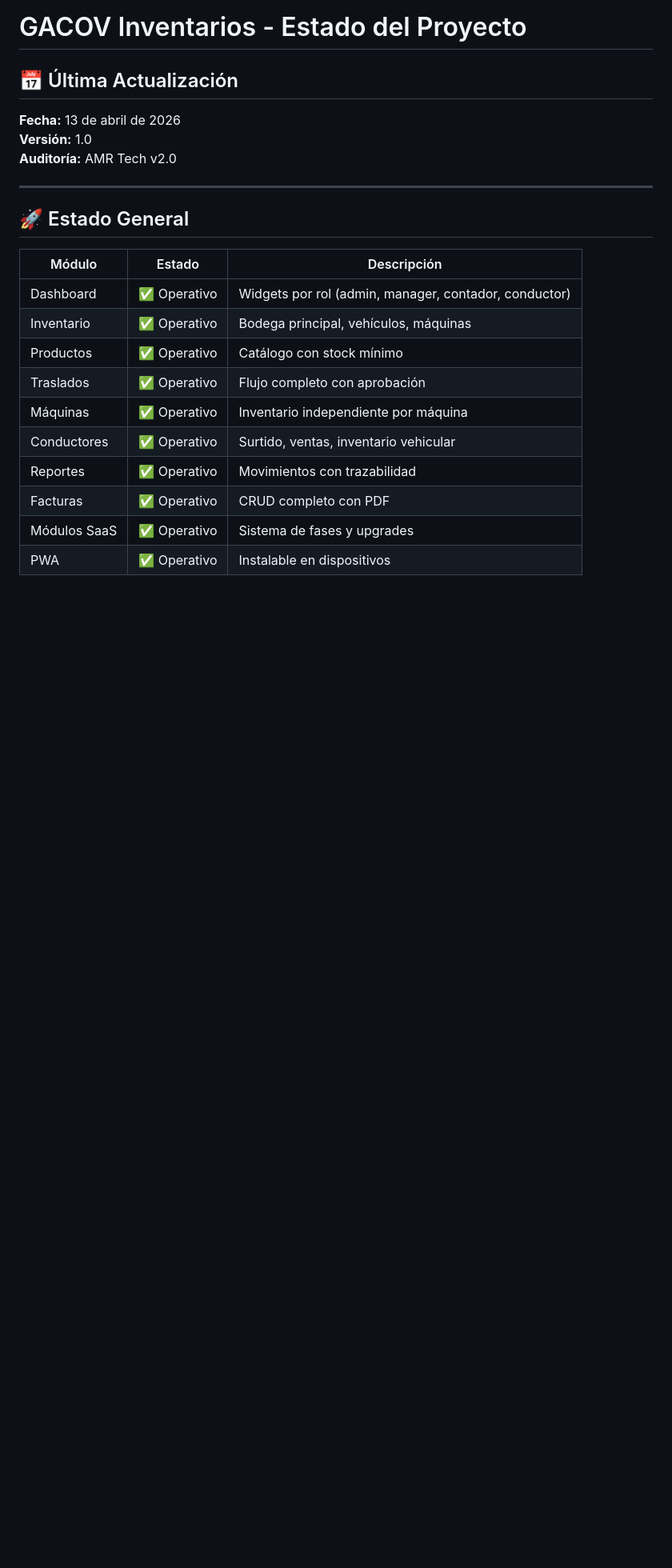
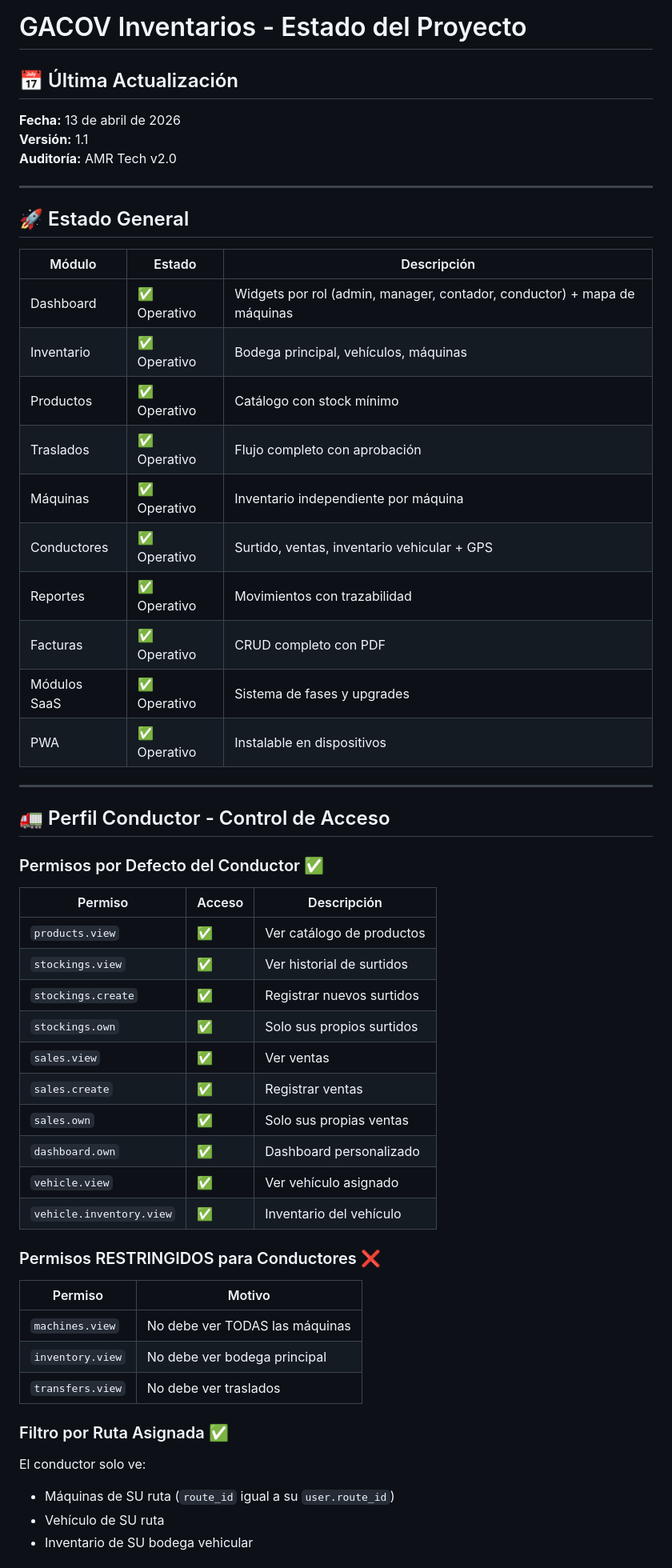
Before and after one commit to anderman1981/gacov-inventarios, a Markdown page: .amr/docs/PROYECTO-GACOV-STATUS.md, the part around one of its changes. Shown at 80% size. GitHub-like rendering; blank space fills up the shorter version.

Commit message:
docs: update status with driver geolocation and map features

```diff
--- a/.amr/docs/PROYECTO-GACOV-STATUS.md
+++ b/.amr/docs/PROYECTO-GACOV-STATUS.md
@@ -2,7 +2,7 @@
 
 ## 📅 Última Actualización
 **Fecha:** 13 de abril de 2026
-**Versión:** 1.0
+**Versión:** 1.1
 **Auditoría:** AMR Tech v2.0
 
 ---
@@ -11,13 +11,48 @@
 
 | Módulo | Estado | Descripción |
 |--------|--------|-------------|
-| Dashboard | ✅ Operativo | Widgets por rol (admin, manager, contador, conductor) |
+| Dashboard | ✅ Operativo | Widgets por rol (admin, manager, contador, conductor) + mapa de máquinas |
 | Inventario | ✅ Operativo | Bodega principal, vehículos, máquinas |
 | Productos | ✅ Operativo | Catálogo con stock mínimo |
 | Traslados | ✅ Operativo | Flujo completo con aprobación |
 | Máquinas | ✅ Operativo | Inventario independiente por máquina |
-| Conductores | ✅ Operativo | Surtido, ventas, inventario vehicular |
+| Conductores | ✅ Operativo | Surtido, ventas, inventario vehicular + GPS |
 | Reportes | ✅ Operativo | Movimientos con trazabilidad |
 | Facturas | ✅ Operativo | CRUD completo con PDF |
 | Módulos SaaS | ✅ Operativo | Sistema de fases y upgrades |
 | PWA | ✅ Operativo | Instalable en dispositivos |
+
+---
+
+## 🚛 Perfil Conductor - Control de Acceso
+
+### Permisos por Defecto del Conductor ✅
+
+| Permiso | Acceso | Descripción |
+|---------|--------|-------------|
+| `products.view` | ✅ | Ver catálogo de productos |
+| `stockings.view` | ✅ | Ver historial de surtidos |
+| `stockings.create` | ✅ | Registrar nuevos surtidos |
+| `stockings.own` | ✅ | Solo sus propios surtidos |
+| `sales.view` | ✅ | Ver ventas |
+| `sales.create` | ✅ | Registrar ventas |
+| `sales.own` | ✅ | Solo sus propias ventas |
+| `dashboard.own` | ✅ | Dashboard personalizado |
+| `vehicle.view` | ✅ | Ver vehículo asignado |
+| `vehicle.inventory.view` | ✅ | Inventario del vehículo |
+
+### Permisos RESTRINGIDOS para Conductores ❌
+
+| Permiso | Motivo |
+|---------|--------|
+| `machines.view` | No debe ver TODAS las máquinas |
+| `inventory.view` | No debe ver bodega principal |
+| `transfers.view` | No debe ver traslados |
+
+### Filtro por Ruta Asignada ✅
+
+El conductor solo ve:
+- Máquinas de SU ruta (`route_id` igual a su `user.route_id`)
+- Vehículo de SU ruta
+- Inventario de SU bodega vehicular
+
```
Also changed, not shown: other parts of .amr/docs/PROYECTO-GACOV-STATUS.md (+23 -0 lines).
